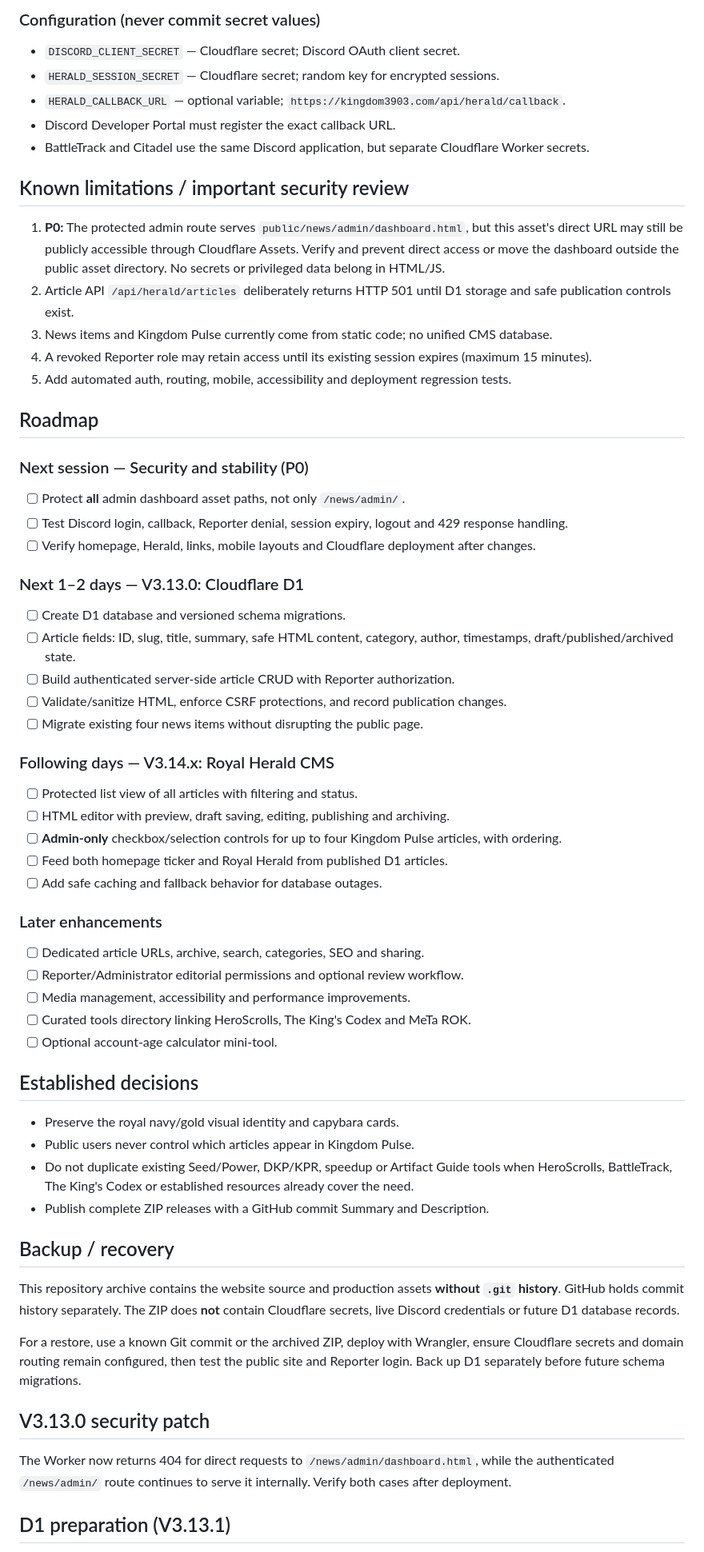
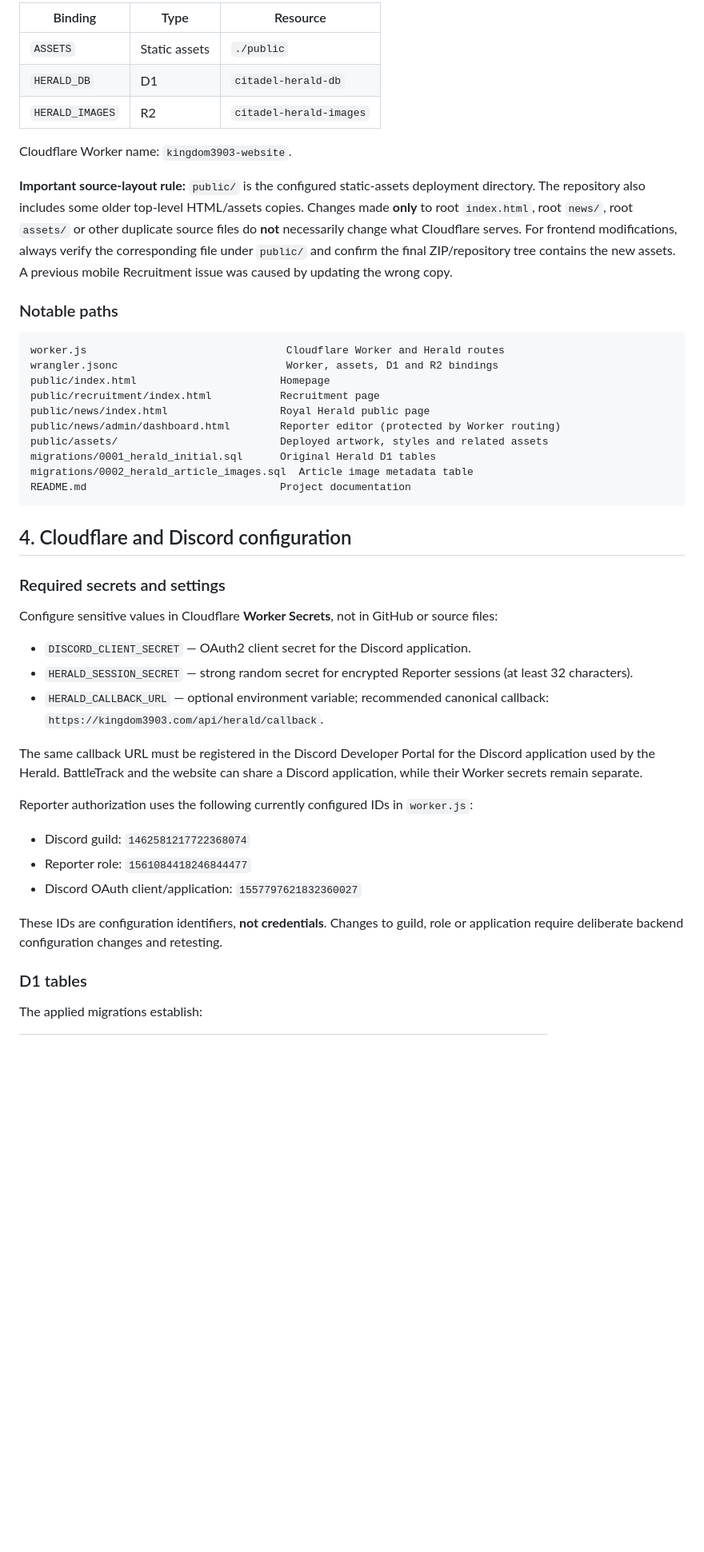
Before and after one commit to ROK-Lagertha/kingdom3903-website, a Markdown page: README.md, the part around one of its changes. Shown at 80% size. Drawn GitHub-style; blank space fills up the shorter version.

````diff
--- a/README.md
+++ b/README.md
@@ -100,62 +95,50 @@ Cloudflare project: `kingdom3903-website`. Deploy command: `npx wrangler deploy`
 
-### Configuration (never commit secret values)
-- `DISCORD_CLIENT_SECRET` — Cloudflare secret; Discord OAuth client secret.
-- `HERALD_SESSION_SECRET` — Cloudflare secret; random key for encrypted sessions.
-- `HERALD_CALLBACK_URL` — optional variable; `https://kingdom3903.com/api/herald/callback`.
-- Discord Developer Portal must register the exact callback URL.
-- BattleTrack and Citadel use the same Discord application, but separate Cloudflare Worker secrets.
+| Binding | Type | Resource |
+| --- | --- | --- |
+| `ASSETS` | Static assets | `./public` |
+| `HERALD_DB` | D1 | `citadel-herald-db` |
+| `HERALD_IMAGES` | R2 | `citadel-herald-images` |
 
-## Known limitations / important security review
+Cloudflare Worker name: `kingdom3903-website`.
 
-1. **P0:** The protected admin route serves `public/news/admin/dashboard.html`, but this asset's direct URL may still be publicly accessible through Cloudflare Assets. Verify and prevent direct access or move the dashboard outside the public asset directory. No secrets or privileged data belong in HTML/JS.
-2. Article API `/api/herald/articles` deliberately returns HTTP 501 until D1 storage and safe publication controls exist.
-3. News items and Kingdom Pulse currently come from static code; no unified CMS database.
-4. A revoked Reporter role may retain access until its existing session expires (maximum 15 minutes).
-5. Add automated auth, routing, mobile, accessibility and deployment regression tests.
+**Important source-layout rule:** `public/` is the configured static-assets deployment directory. The repository also includes some older top-level HTML/assets copies. Changes made **only** to root `index.html`, root `news/`, root `assets/` or other duplicate source files do **not** necessarily change what Cloudflare serves. For frontend modifications, always verify the corresponding file under `public/` and confirm the final ZIP/repository tree contains the new assets. A previous mobile Recruitment issue was caused by updating the wrong copy.
 
-## Roadmap
+### Notable paths
 
-### Next session — Security and stability (P0)
-- [ ] Protect **all** admin dashboard asset paths, not only `/news/admin/`.
-- [ ] Test Discord login, callback, Reporter denial, session expiry, logout and 429 response handling.
-- [ ] Verify homepage, Herald, links, mobile layouts and Cloudflare deployment after changes.
+```text
+worker.js                                Cloudflare Worker and Herald routes
+wrangler.jsonc                           Worker, assets, D1 and R2 bindings
+public/index.html                       Homepage
+public/recruitment/index.html           Recruitment page
+public/news/index.html                  Royal Herald public page
+public/news/admin/dashboard.html        Reporter editor (protected by Worker routing)
+public/assets/                          Deployed artwork, styles and related assets
+migrations/0001_herald_initial.sql      Original Herald D1 tables
+migrations/0002_herald_article_images.sql  Article image metadata table
+README.md                               Project documentation
+```
 
-### Next 1–2 days — V3.13.0: Cloudflare D1
-- [ ] Create D1 database and versioned schema migrations.
-- [ ] Article fields: ID, slug, title, summary, safe HTML content, category, author, timestamps, draft/published/archived state.
-- [ ] Build authenticated server-side article CRUD with Reporter authorization.
-- [ ] Validate/sanitize HTML, enforce CSRF protections, and record publication changes.
-- [ ] Migrate existing four news items without disrupting the public page.
+## 4. Cloudflare and Discord configuration
 
-### Following days — V3.14.x: Royal Herald CMS
-- [ ] Protected list view of all articles with filtering and status.
-- [ ] HTML editor with preview, draft saving, editing, publishing and archiving.
-- [ ] **Admin-only** checkbox/selection controls for up to four Kingdom Pulse articles, with ordering.
-- [ ] Feed both homepage ticker and Royal Herald from published D1 articles.
-- [ ] Add safe caching and fallback behavior for database outages.
+### Required secrets and settings
 
-### Later enhancements
-- [ ] Dedicated article URLs, archive, search, categories, SEO and sharing.
-- [ ] Reporter/Administrator editorial permissions and optional review workflow.
-- [ ] Media management, accessibility and performance improvements.
-- [ ] Curated tools directory linking HeroScrolls, The King's Codex and MeTa ROK.
-- [ ] Optional account-age calculator mini-tool.
+Configure sensitive values in Cloudflare **Worker Secrets**, not in GitHub or source files:
 
-## Established decisions
-- Preserve the royal navy/gold visual identity and capybara cards.
-- Public users never control which articles appear in Kingdom Pulse.
-- Do not duplicate existing Seed/Power, DKP/KPR, speedup or Artifact Guide tools when HeroScrolls, BattleTrack, The King's Codex or established resources already cover the need.
-- Publish complete ZIP releases with a GitHub commit Summary and Description.
+- `DISCORD_CLIENT_SECRET` — OAuth2 client secret for the Discord application.
+- `HERALD_SESSION_SECRET` — strong random secret for encrypted Reporter sessions (at least 32 characters).
+- `HERALD_CALLBACK_URL` — optional environment variable; recommended canonical callback: `https://kingdom3903.com/api/herald/callback`.
 
-## Backup / recovery
+The same callback URL must be registered in the Discord Developer Portal for the Discord application used by the Herald. BattleTrack and the website can share a Discord application, while their Worker secrets remain separate.
 
-This repository archive contains the website source and production assets **without `.git` history**. GitHub holds commit history separately. The ZIP does **not** contain Cloudflare secrets, live Discord credentials or future D1 database records.
+Reporter authorization uses the following currently configured IDs in `worker.js`:
 
-For a restore, use a known Git commit or the archived ZIP, deploy with Wrangler, ensure Cloudflare secrets and domain routing remain configured, then test the public site and Reporter login. Back up D1 separately before future schema migrations.
+- Discord guild: `1462581217722368074`
+- Reporter role: `1561084418246844477`
+- Discord OAuth client/application: `1557797621832360027`
 
-## V3.13.0 security patch
+These IDs are configuration identifiers, **not credentials**. Changes to guild, role or application require deliberate backend configuration changes and retesting.
 
-The Worker now returns 404 for direct requests to `/news/admin/dashboard.html`, while the authenticated `/news/admin/` route continues to serve it internally. Verify both cases after deployment.
+### D1 tables
 
-## D1 preparation (V3.13.1)
+The applied migrations establish:
 
````
Also changed, not shown: other parts of README.md (+197 -218 lines).
